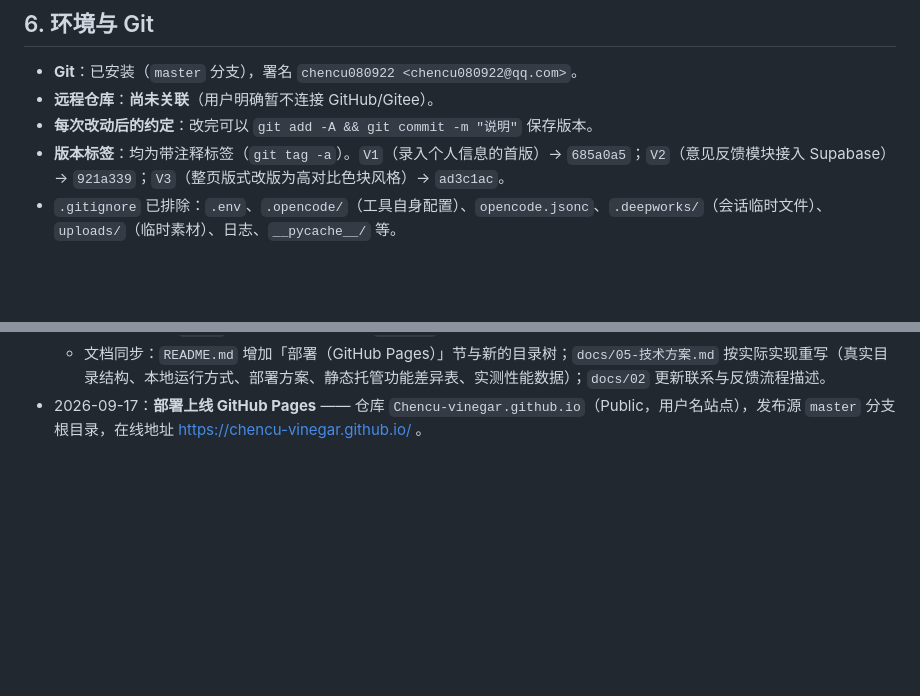
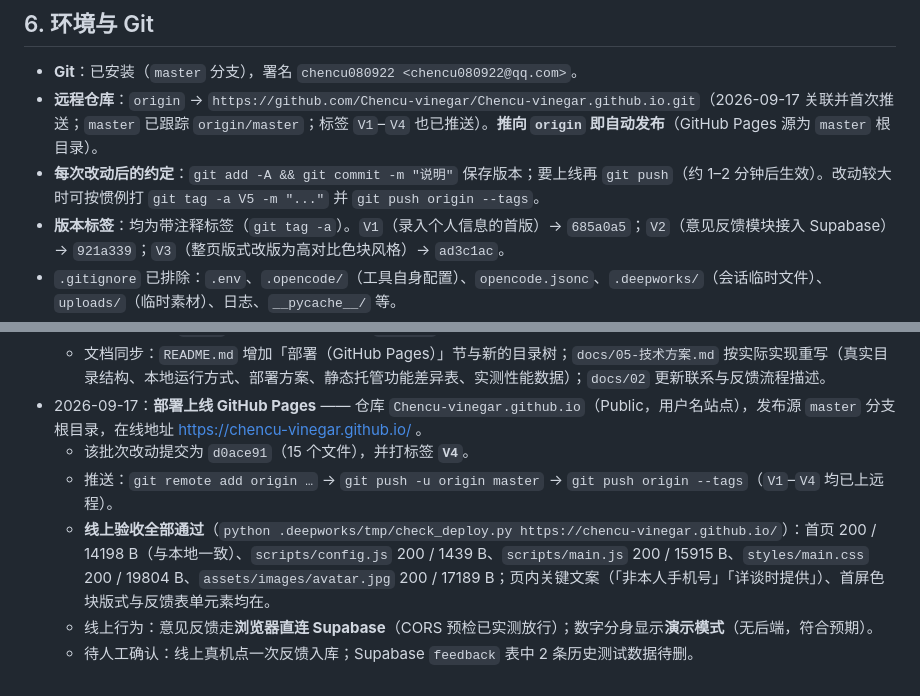
Before and after one commit to Chencu-vinegar/Chencu-vinegar.github.io, a Markdown page: docs/00-项目交接与进度.md, 2 parts joined by grey strips. GitHub-like rendering; blank space fills up the shorter version.

Commit message:
docs: 记录 GitHub Pages 上线与线上验收结果（V4）
- docs/00：远程仓库 origin 已关联并推送（master + 标签 V1–V4），补充 push 即发布约约定；
  变更记录补充 d0ace91 / V4 标签、线上逐项验收数据与待人工确认项。

```diff
--- a/docs/00-项目交接与进度.md
+++ b/docs/00-项目交接与进度.md
@@ -83,8 +83,8 @@
 ## 6. 环境与 Git
 
 - **Git**：已安装（`master` 分支），署名 `chencu080922 <chencu080922@qq.com>`。
-- **远程仓库**：**尚未关联**（用户明确暂不连接 GitHub/Gitee）。
-- **每次改动后的约定**：改完可以 `git add -A && git commit -m "说明"` 保存版本。
+- **远程仓库**：`origin` → `https://github.com/Chencu-vinegar/Chencu-vinegar.github.io.git`（2026-09-17 关联并首次推送；`master` 已跟踪 `origin/master`；标签 `V1`–`V4` 也已推送）。**推向 `origin` 即自动发布**（GitHub Pages 源为 `master` 根目录）。
+- **每次改动后的约定**：`git add -A && git commit -m "说明"` 保存版本；要上线再 `git push`（约 1–2 分钟后生效）。改动较大时可按惯例打 `git tag -a V5 -m "..."` 并 `git push origin --tags`。
 - **版本标签**：均为带注释标签（`git tag -a`）。`V1`（录入个人信息的首版）→ `685a0a5`；`V2`（意见反馈模块接入 Supabase）→ `921a339`；`V3`（整页版式改版为高对比色块风格）→ `ad3c1ac`。
 - `.gitignore` 已排除：`.env`、`.opencode/`（工具自身配置）、`opencode.jsonc`、`.deepworks/`（会话临时文件）、`uploads/`（临时素材）、日志、`__pycache__/` 等。
 - **本地服务启动（Windows 注意）**：`Start-Process py server.py` 在本环境会留下多级僵尸进程（`py.exe` → `python3.exe` → `python.exe` 抢同一端口，`SO_REUSEADDR` 使旧进程继续截获请求），且子进程会随调用方 shell 结束被回收。可靠做法：用 WMI 脱离进程树启动，脚本见 `.deepworks/tmp/run-server.cmd`：
@@ -119,3 +119,8 @@
   - 新增部署前校验脚本 `.deepworks/tmp/check_deploy.py`（35 项全绿，可传 URL 复跑）：比对 `config.js` 与 `.env` 是否同一项目与同一密钥、**CORS 预检是否放行 `content-type/apikey/authorization/prefer`**、匿名写入授权（用超长内容故意触发约束 `23514` 验证，**不产生数据**）、`main.js` 是否仍为 ES5、页面关键文案与静态资源是否 200。
   - 文档同步：`README.md` 增加「部署（GitHub Pages）」节与新的目录树；`docs/05-技术方案.md` 按实际实现重写（真实目录结构、本地运行方式、部署方案、静态托管功能差异表、实测性能数据）；`docs/02` 更新联系与反馈流程描述。
 - 2026-09-17：**部署上线 GitHub Pages** —— 仓库 `Chencu-vinegar.github.io`（Public，用户名站点），发布源 `master` 分支根目录，在线地址 https://chencu-vinegar.github.io/ 。
+  - 该批次改动提交为 `d0ace91`（15 个文件），并打标签 **`V4`**。
+  - 推送：`git remote add origin …` → `git push -u origin master` → `git push origin --tags`（`V1`–`V4` 均已上远程）。
+  - **线上验收全部通过**（`python .deepworks/tmp/check_deploy.py https://chencu-vinegar.github.io/`）：首页 200 / 14198 B（与本地一致）、`scripts/config.js` 200 / 1439 B、`scripts/main.js` 200 / 15915 B、`styles/main.css` 200 / 19804 B、`assets/images/avatar.jpg` 200 / 17189 B；页内关键文案（「非本人手机号」「详谈时提供」）、首屏色块版式与反馈表单元素均在。
+  - 线上行为：意见反馈走**浏览器直连 Supabase**（CORS 预检已实测放行）；数字分身显示**演示模式**（无后端，符合预期）。
+  - 待人工确认：线上真机点一次反馈入库；Supabase `feedback` 表中 2 条历史测试数据待删。
```
